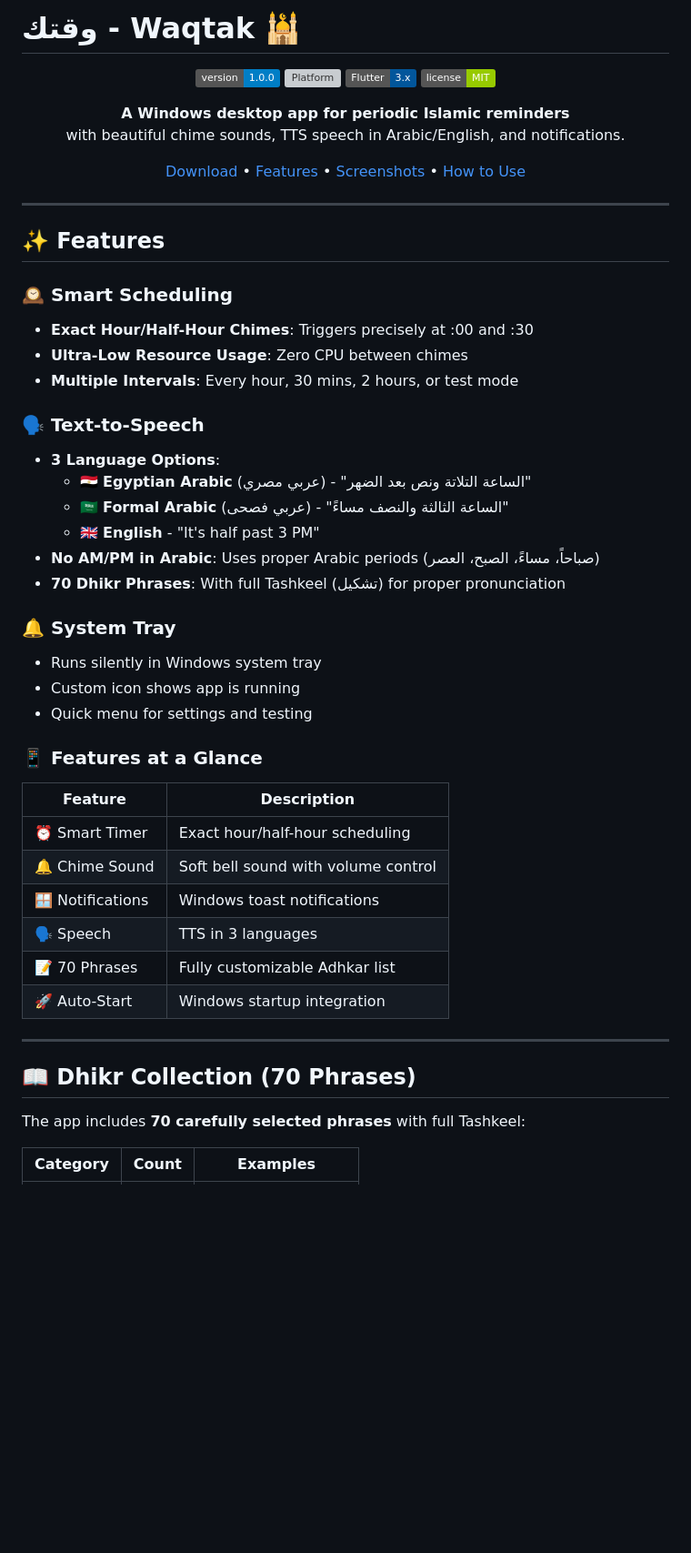
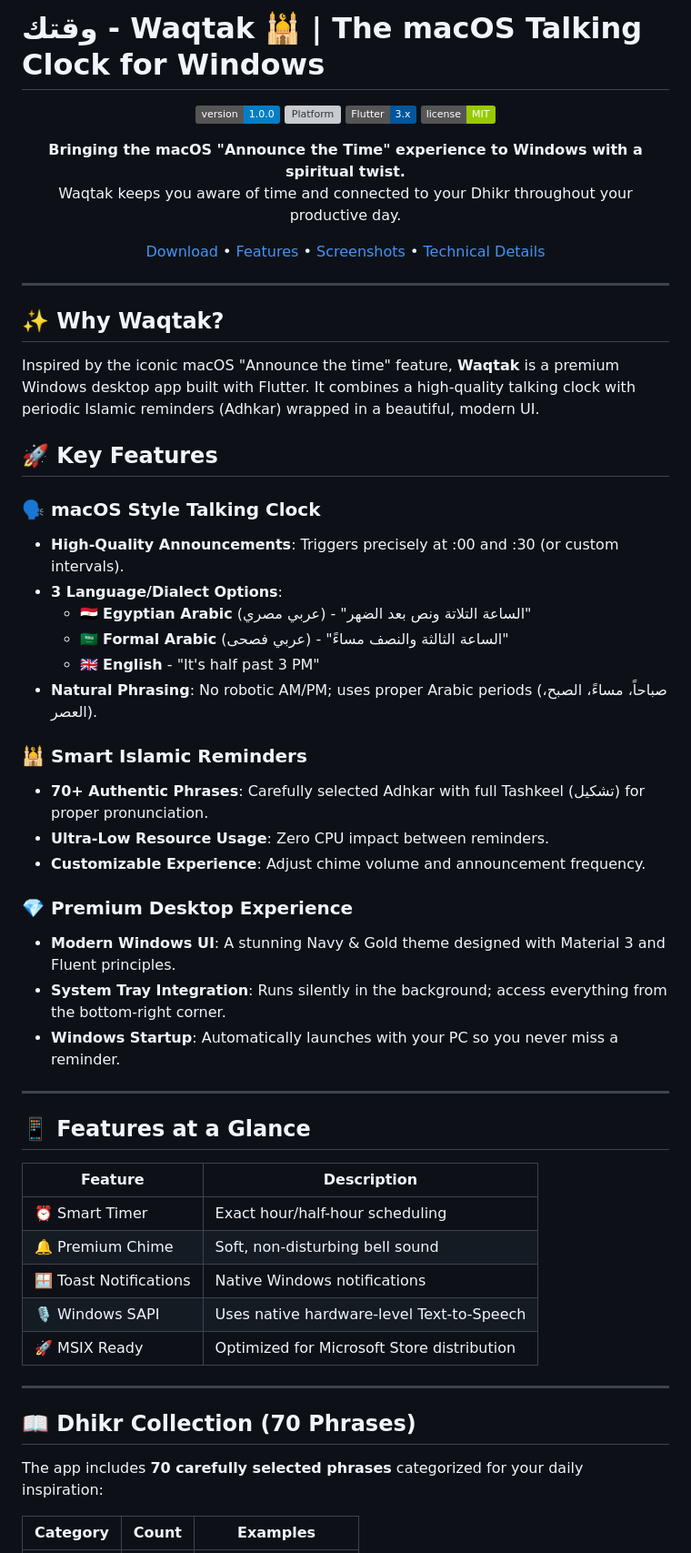
Before and after one commit to MahmoudJamal96/Waqtak, a Markdown page: README.md, the part around one of its changes. Shown at 91% size. Rendered like a GitHub page; badges without logos; blank space fills up the shorter version; grey boxes are pictures that could not be loaded.

```diff
--- a/README.md
+++ b/README.md
@@ -1,4 +1,4 @@
-# وقتك - Waqtak 🕌
+# وقتك - Waqtak 🕌 | The macOS Talking Clock for Windows
 
 <div align="center">
 
@@ -7,50 +7,56 @@
 ![Framework](https://img.shields.io/badge/Flutter-3.x-02569B)
 ![License](https://img.shields.io/badge/license-MIT-green)
 
-**A Windows desktop app for periodic Islamic reminders**
-with beautiful chime sounds, TTS speech in Arabic/English, and notifications.
+**Bringing the macOS "Announce the Time" experience to Windows with a spiritual twist.**
+Waqtak keeps you aware of time and connected to your Dhikr throughout your productive day.
 
-[Download](#download) • [Features](#features) • [Screenshots](#screenshots) • [How to Use](#how-to-use)
+[Download](#download) • [Features](#features) • [Screenshots](#screenshots) • [Technical Details](#technical-details)
 
 </div>
 
 ---
 
-## ✨ Features
+## ✨ Why Waqtak?
 
-### 🕰️ Smart Scheduling
-- **Exact Hour/Half-Hour Chimes**: Triggers precisely at :00 and :30
-- **Ultra-Low Resource Usage**: Zero CPU between chimes
-- **Multiple Intervals**: Every hour, 30 mins, 2 hours, or test mode
+Inspired by the iconic macOS "Announce the time" feature, **Waqtak** is a premium Windows desktop app built with Flutter. It combines a high-quality talking clock with periodic Islamic reminders (Adhkar) wrapped in a beautiful, modern UI.
 
-### 🗣️ Text-to-Speech
-- **3 Language Options**:
+## 🚀 Key Features
+
+### 🗣️ macOS Style Talking Clock
+- **High-Quality Announcements**: Triggers precisely at :00 and :30 (or custom intervals).
+- **3 Language/Dialect Options**:
   - 🇪🇬 **Egyptian Arabic** (عربي مصري) - "الساعة التلاتة ونص بعد الضهر"
   - 🇸🇦 **Formal Arabic** (عربي فصحى) - "الساعة الثالثة والنصف مساءً"
   - 🇬🇧 **English** - "It's half past 3 PM"
-- **No AM/PM in Arabic**: Uses proper Arabic periods (صباحاً، مساءً، الصبح، العصر)
-- **70 Dhikr Phrases**: With full Tashkeel (تشكيل) for proper pronunciation
+- **Natural Phrasing**: No robotic AM/PM; uses proper Arabic periods (صباحاً، مساءً، الصبح، العصر).
 
-### 🔔 System Tray
-- Runs silently in Windows system tray
-- Custom icon shows app is running
-- Quick menu for settings and testing
+### 🕌 Smart Islamic Reminders
+- **70+ Authentic Phrases**: Carefully selected Adhkar with full Tashkeel (تشكيل) for proper pronunciation.
+- **Ultra-Low Resource Usage**: Zero CPU impact between reminders.
+- **Customizable Experience**: Adjust chime volume and announcement frequency.
 
-### 📱 Features at a Glance
+### 💎 Premium Desktop Experience
+- **Modern Windows UI**: A stunning Navy & Gold theme designed with Material 3 and Fluent principles.
+- **System Tray Integration**: Runs silently in the background; access everything from the bottom-right corner.
+- **Windows Startup**: Automatically launches with your PC so you never miss a reminder.
+
+---
+
+## 📱 Features at a Glance
+
 | Feature | Description |
 |---------|-------------|
 | ⏰ Smart Timer | Exact hour/half-hour scheduling |
-| 🔔 Chime Sound | Soft bell sound with volume control |
-| 🪟 Notifications | Windows toast notifications |
-| 🗣️ Speech | TTS in 3 languages |
-| 📝 70 Phrases | Fully customizable Adhkar list |
-| 🚀 Auto-Start | Windows startup integration |
+| 🔔 Premium Chime | Soft, non-disturbing bell sound |
+| 🪟 Toast Notifications | Native Windows notifications |
+| 🎙️ Windows SAPI | Uses native hardware-level Text-to-Speech |
+| 🚀 MSIX Ready | Optimized for Microsoft Store distribution |
 
 ---
 
 ## 📖 Dhikr Collection (70 Phrases)
 
-The app includes **70 carefully selected phrases** with full Tashkeel:
+The app includes **70 carefully selected phrases** categorized for your daily inspiration:
 
 | Category | Count | Examples |
 |----------|-------|----------|
```
Also changed, not shown: other parts of README.md (+21 -57 lines).
